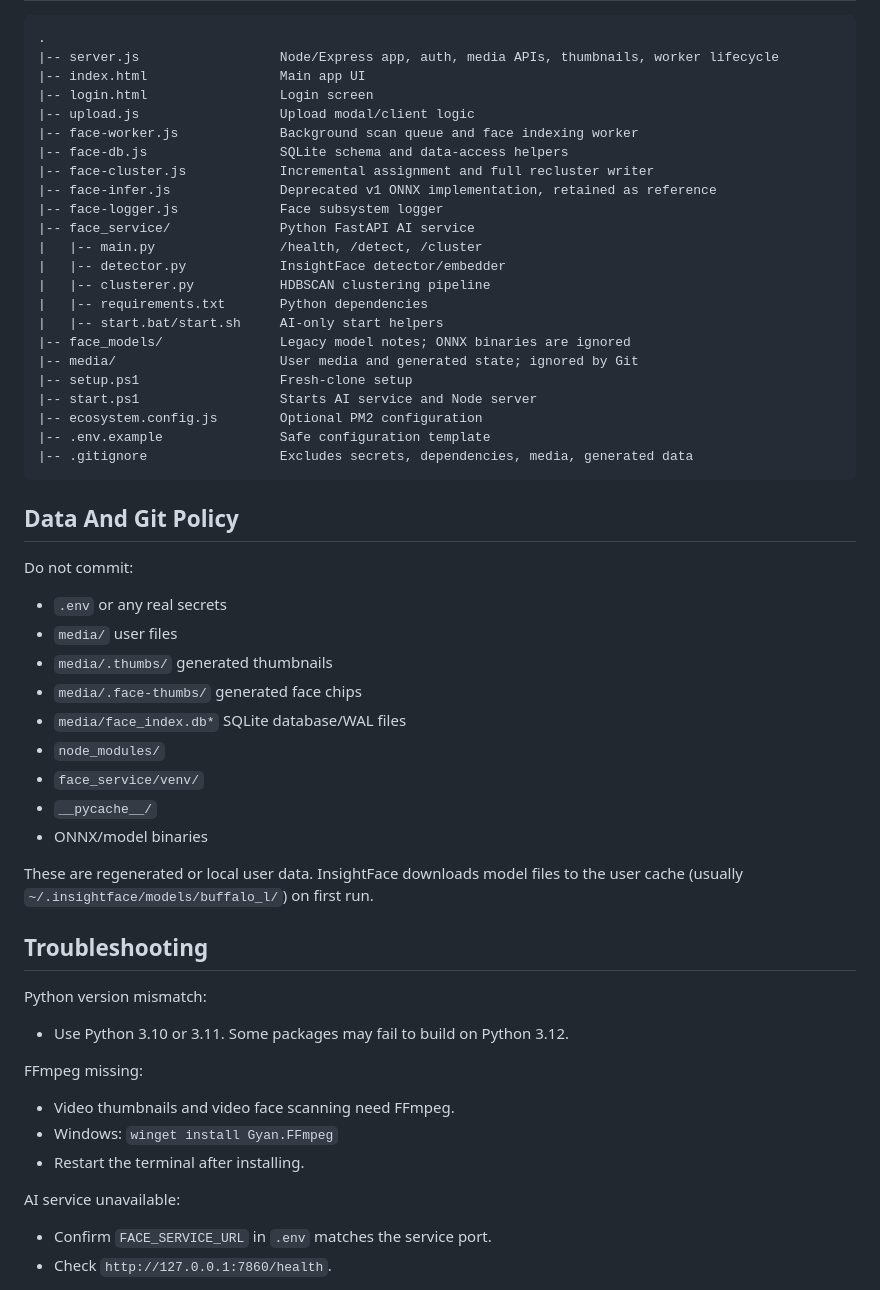
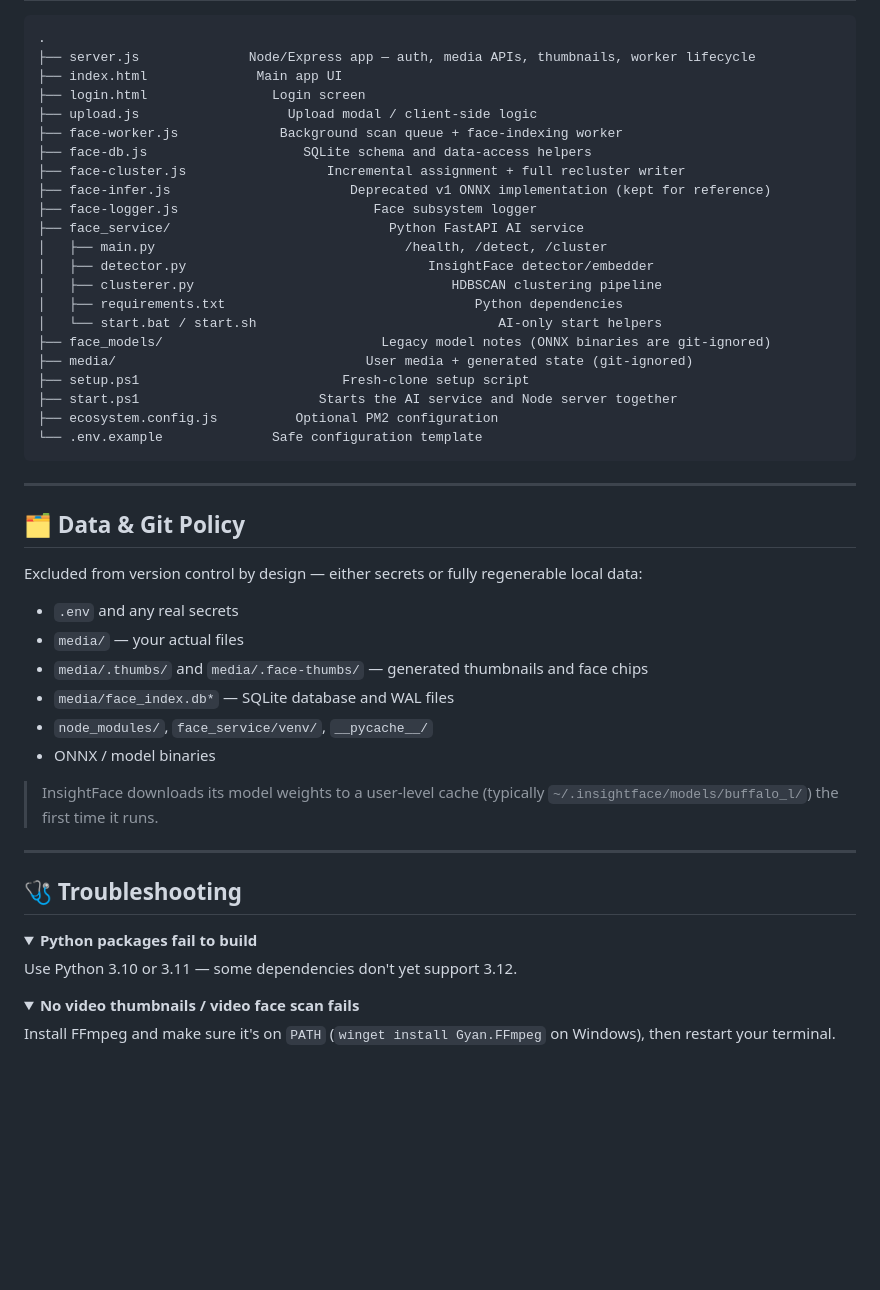
Before and after one commit to Rudra-Chitnis/VaultOS, a Markdown page: README.md, the part around one of its changes. Drawn GitHub-style; folded sections open; blank space fills up the shorter version.

Commit message:
Improved README

````diff
--- a/README.md
+++ b/README.md
@@ -178,60 +240,57 @@ $env:VAULTOS_PYTHON="C:\Path\To\python.exe"
 
 ```text
 .
-|-- server.js                  Node/Express app, auth, media APIs, thumbnails, worker lifecycle
-|-- index.html                 Main app UI
-|-- login.html                 Login screen
-|-- upload.js                  Upload modal/client logic
-|-- face-worker.js             Background scan queue and face indexing worker
-|-- face-db.js                 SQLite schema and data-access helpers
-|-- face-cluster.js            Incremental assignment and full recluster writer
-|-- face-infer.js              Deprecated v1 ONNX implementation, retained as reference
-|-- face-logger.js             Face subsystem logger
-|-- face_service/              Python FastAPI AI service
-|   |-- main.py                /health, /detect, /cluster
-|   |-- detector.py            InsightFace detector/embedder
-|   |-- clusterer.py           HDBSCAN clustering pipeline
-|   |-- requirements.txt       Python dependencies
-|   |-- start.bat/start.sh     AI-only start helpers
-|-- face_models/               Legacy model notes; ONNX binaries are ignored
-|-- media/                     User media and generated state; ignored by Git
-|-- setup.ps1                  Fresh-clone setup
-|-- start.ps1                  Starts AI service and Node server
-|-- ecosystem.config.js        Optional PM2 configuration
-|-- .env.example               Safe configuration template
-|-- .gitignore                 Excludes secrets, dependencies, media, generated data
+├── server.js              Node/Express app — auth, media APIs, thumbnails, worker lifecycle
+├── index.html              Main app UI
+├── login.html                Login screen
+├── upload.js                   Upload modal / client-side logic
+├── face-worker.js             Background scan queue + face-indexing worker
+├── face-db.js                    SQLite schema and data-access helpers
+├── face-cluster.js                  Incremental assignment + full recluster writer
+├── face-infer.js                       Deprecated v1 ONNX implementation (kept for reference)
+├── face-logger.js                         Face subsystem logger
+├── face_service/                            Python FastAPI AI service
+│   ├── main.py                                /health, /detect, /cluster
+│   ├── detector.py                               InsightFace detector/embedder
+│   ├── clusterer.py                                 HDBSCAN clustering pipeline
+│   ├── requirements.txt                                Python dependencies
+│   └── start.bat / start.sh                               AI-only start helpers
+├── face_models/                            Legacy model notes (ONNX binaries are git-ignored)
+├── media/                                User media + generated state (git-ignored)
+├── setup.ps1                          Fresh-clone setup script
+├── start.ps1                       Starts the AI service and Node server together
+├── ecosystem.config.js          Optional PM2 configuration
+└── .env.example              Safe configuration template
 ```
 
-## Data And Git Policy
+---
 
-Do not commit:
+## 🗂️ Data & Git Policy
 
-- `.env` or any real secrets
-- `media/` user files
-- `media/.thumbs/` generated thumbnails
-- `media/.face-thumbs/` generated face chips
-- `media/face_index.db*` SQLite database/WAL files
-- `node_modules/`
-- `face_service/venv/`
-- `__pycache__/`
-- ONNX/model binaries
+Excluded from version control by design — either secrets or fully regenerable local data:
 
-These are regenerated or local user data. InsightFace downloads model files to the user cache (usually `~/.insightface/models/buffalo_l/`) on first run.
+- `.env` and any real secrets
+- `media/` — your actual files
+- `media/.thumbs/` and `media/.face-thumbs/` — generated thumbnails and face chips
+- `media/face_index.db*` — SQLite database and WAL files
+- `node_modules/`, `face_service/venv/`, `__pycache__/`
+- ONNX / model binaries
 
-## Troubleshooting
+> InsightFace downloads its model weights to a user-level cache (typically `~/.insightface/models/buffalo_l/`) the first time it runs.
 
-Python version mismatch:
+---
 
-- Use Python 3.10 or 3.11. Some packages may fail to build on Python 3.12.
+## 🩺 Troubleshooting
 
-FFmpeg missing:
+<details>
+<summary><strong>Python packages fail to build</strong></summary>
 
-- Video thumbnails and video face scanning need FFmpeg.
-- Windows: `winget install Gyan.FFmpeg`
-- Restart the terminal after installing.
+Use Python 3.10 or 3.11 — some dependencies don't yet support 3.12.
+</details>
 
-AI service unavailable:
+<details>
+<summary><strong>No video thumbnails / video face scan fails</strong></summary>
 
-- Confirm `FACE_SERVICE_URL` in `.env` matches the service port.
-- Check `http://127.0.0.1:7860/health`.
+Install FFmpeg and make sure it's on `PATH` (`winget install Gyan.FFmpeg` on Windows), then restart your terminal.
+</details>
 
````
Also changed, not shown: other parts of README.md (+211 -117 lines).
